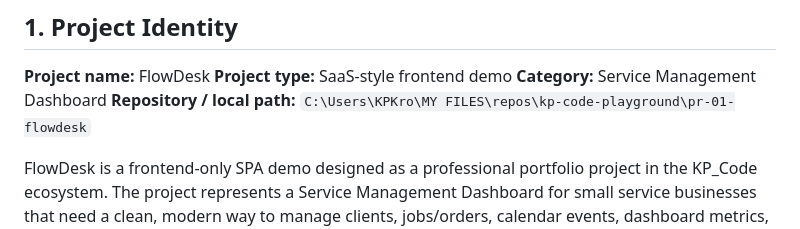
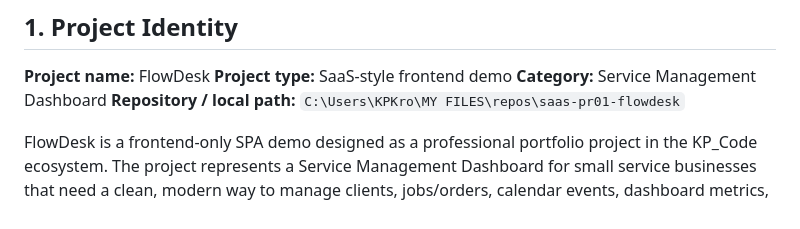
Before and after one commit to KPKrol85/saas-pr01-flowdesk, a Markdown page: FLOWDESK-CONTEXT.md, the part around the change. Drawn GitHub-style.

```diff
--- a/FLOWDESK-CONTEXT.md
+++ b/FLOWDESK-CONTEXT.md
@@ -6,7 +6,7 @@
 **Project type:** SaaS-style frontend demo
 **Category:** Service Management Dashboard
 **Repository / local path:**
-`C:\Users\KPKro\MY FILES\repos\kp-code-playground\pr-01-flowdesk`
+`C:\Users\KPKro\MY FILES\repos\saas-pr01-flowdesk`
 
 FlowDesk is a frontend-only SPA demo designed as a professional portfolio project in the KP_Code ecosystem. The project represents a Service Management Dashboard for small service businesses that need a clean, modern way to manage clients, jobs/orders, calendar events, dashboard metrics, and basic application settings.
 
```
Also changed, not shown: implementation-plan.md (+1 -1 lines).
